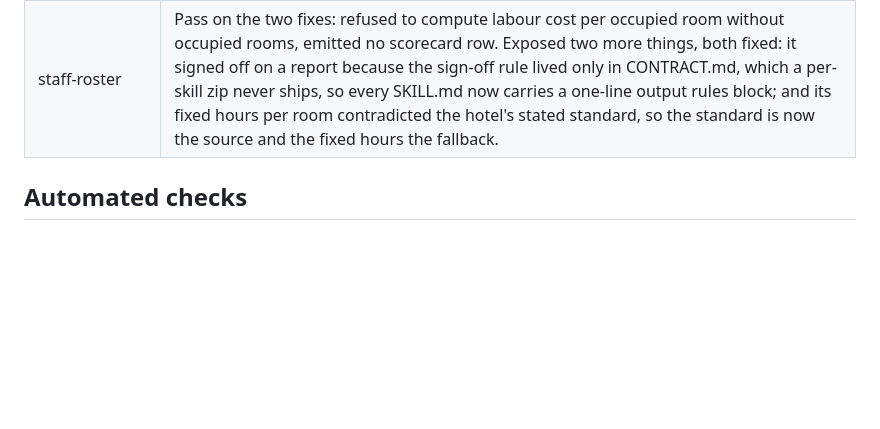
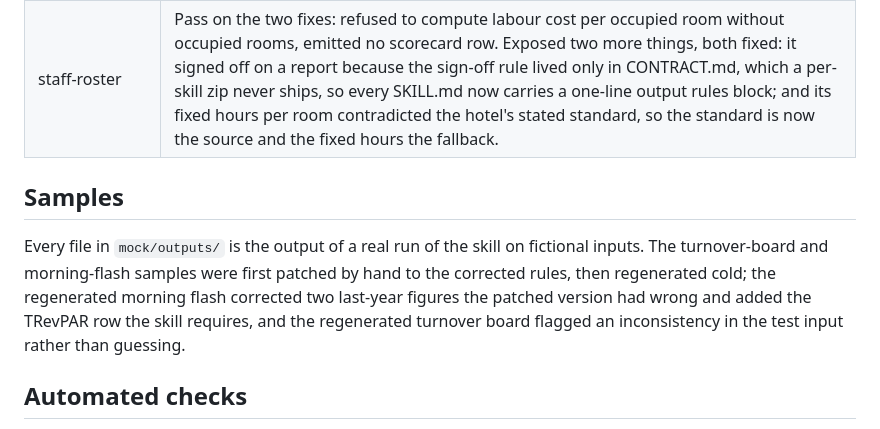
Before and after one commit to millia-labs/open-conxi, a Markdown page: evals/RESULTS.md, the part around the change. GitHub-like rendering; blank space fills up the shorter version.

Commit message:
docs: regenerate turnover-board and morning-flash samples from cold runs
Co-Authored-By: Claude Fable 5.1 <noreply@anthropic.com>

```diff
--- a/evals/RESULTS.md
+++ b/evals/RESULTS.md
@@ -42,5 +42,8 @@ Same trap inputs, fresh model instances, the four skills whose rules changed mos
 | ota-reconciliation | Pass. Nothing posted for the uncollected no-show, its commission on the dispute list, the remittance gap explained as expected, share written as null, commission labelled "commission only". |
 | staff-roster | Pass on the two fixes: refused to compute labour cost per occupied room without occupied rooms, emitted no scorecard row. Exposed two more things, both fixed: it signed off on a report because the sign-off rule lived only in CONTRACT.md, which a per-skill zip never ships, so every SKILL.md now carries a one-line output rules block; and its fixed hours per room contradicted the hotel's stated standard, so the standard is now the source and the fixed hours the fallback. |
 
+## Samples
+Every file in `mock/outputs/` is the output of a real run of the skill on fictional inputs. The turnover-board and morning-flash samples were first patched by hand to the corrected rules, then regenerated cold; the regenerated morning flash corrected two last-year figures the patched version had wrong and added the TRevPAR row the skill requires, and the regenerated turnover board flagged an inconsistency in the test input rather than guessing.
+
 ## Automated checks
 `python3 scripts/lint.py`: 12/12 skills pass, prose ok. `pytest tests/test_lint.py`: 7 passed. `node --test tests/*.test.js`: 3 passed. `bash scripts/build-zips.sh`: 13 zips.
```
Also changed, not shown: 2 other files.
